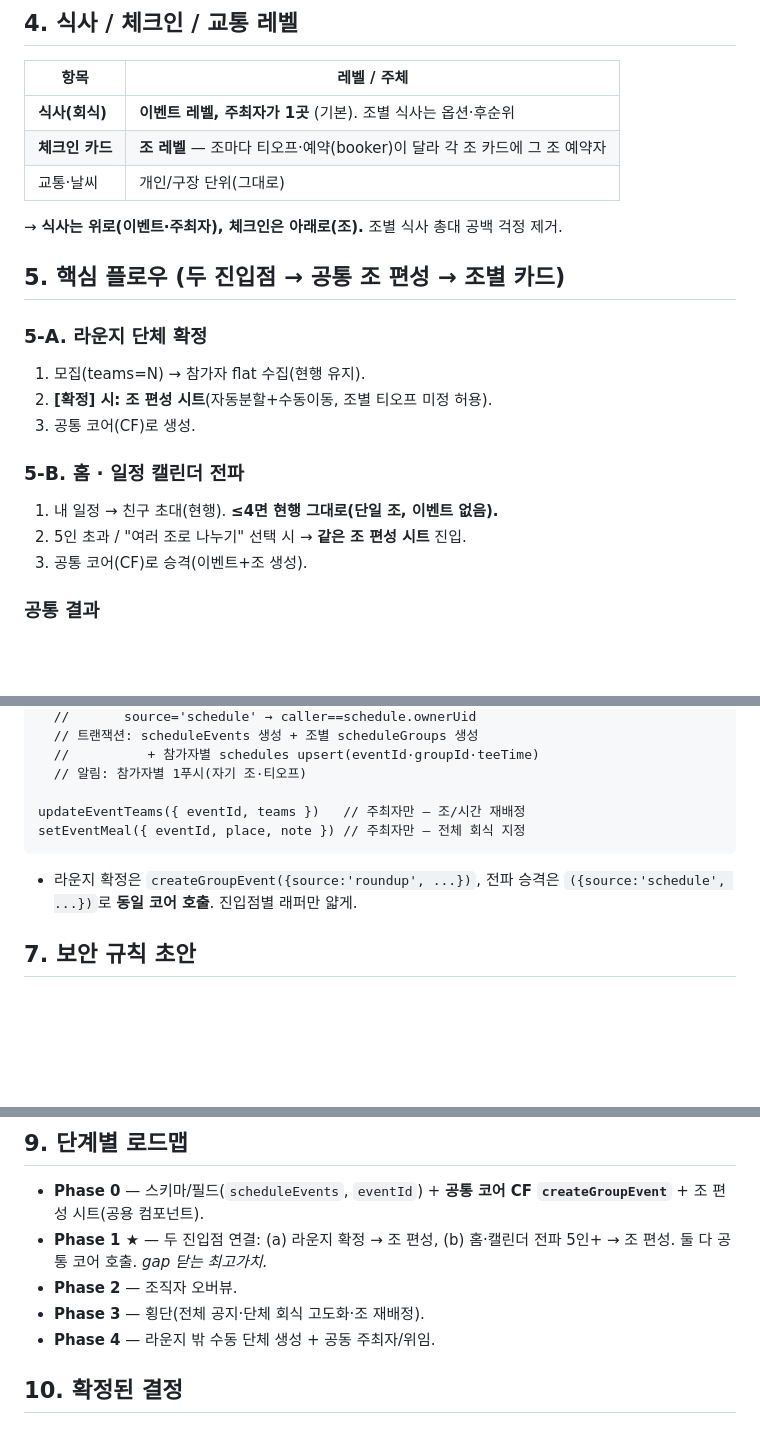
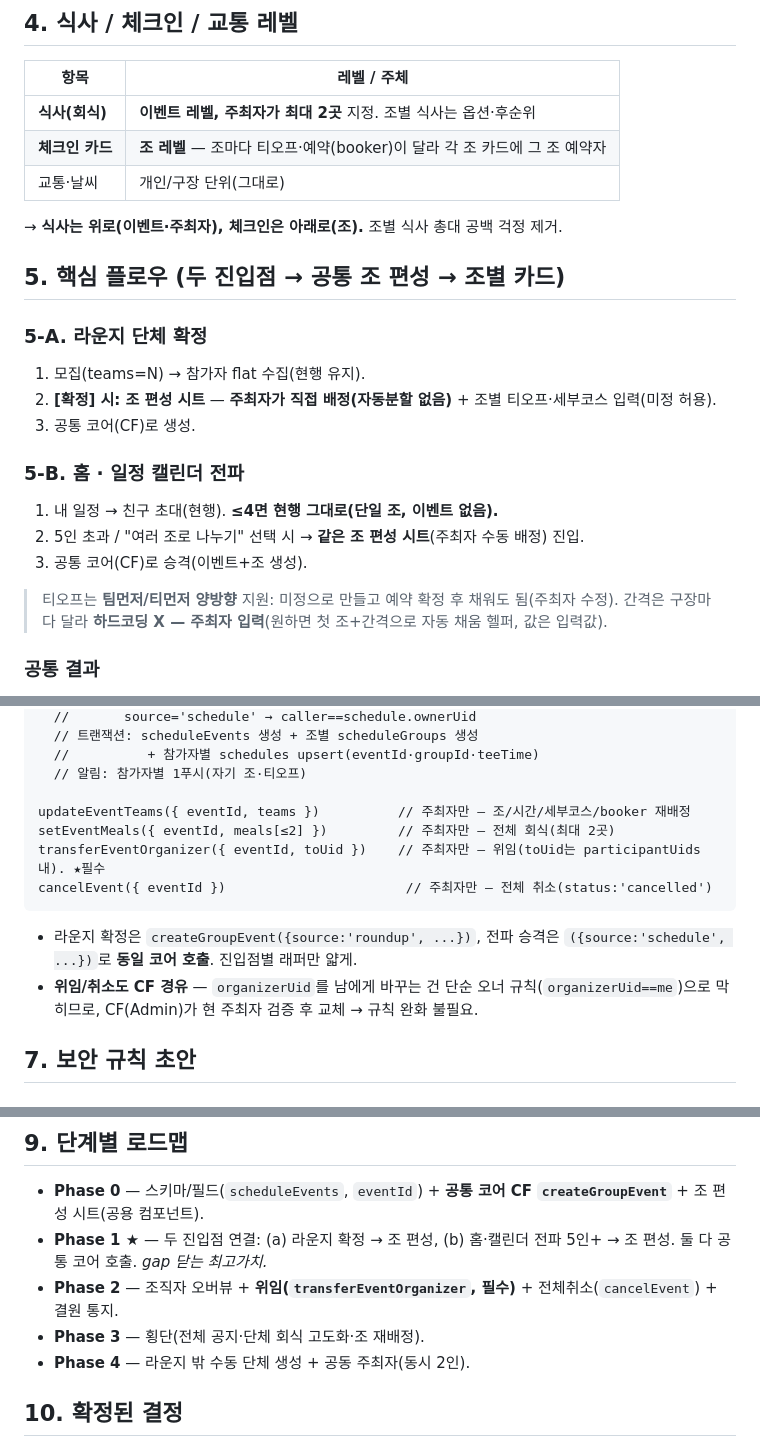
Before and after one commit to aroarang00/Dear-Golf, a Markdown page: docs/event-model.md, 3 parts joined by grey strips. Rendered like a GitHub page; blank space fills up the shorter version.

````diff
--- a/docs/event-model.md
+++ b/docs/event-model.md
@@ -66,7 +67,7 @@ createdAt, updatedAt
 ## 4. 식사 / 체크인 / 교통 레벨
 | 항목 | 레벨 / 주체 |
 |---|---|
-| **식사(회식)** | **이벤트 레벨, 주최자가 1곳** (기본). 조별 식사는 옵션·후순위 |
+| **식사(회식)** | **이벤트 레벨, 주최자가 최대 2곳** 지정. 조별 식사는 옵션·후순위 |
 | **체크인 카드** | **조 레벨** — 조마다 티오프·예약(booker)이 달라 각 조 카드에 그 조 예약자 |
 | 교통·날씨 | 개인/구장 단위(그대로) |
 
@@ -76,13 +77,15 @@ createdAt, updatedAt
 
 ### 5-A. 라운지 단체 확정
 1. 모집(teams=N) → 참가자 flat 수집(현행 유지).
-2. **[확정] 시: 조 편성 시트**(자동분할+수동이동, 조별 티오프 미정 허용).
+2. **[확정] 시: 조 편성 시트** — **주최자가 직접 배정(자동분할 없음)** + 조별 티오프·세부코스 입력(미정 허용).
 3. 공통 코어(CF)로 생성.
 
 ### 5-B. 홈 · 일정 캘린더 전파
 1. 내 일정 → 친구 초대(현행). **≤4면 현행 그대로(단일 조, 이벤트 없음).**
-2. 5인 초과 / "여러 조로 나누기" 선택 시 → **같은 조 편성 시트** 진입.
+2. 5인 초과 / "여러 조로 나누기" 선택 시 → **같은 조 편성 시트**(주최자 수동 배정) 진입.
 3. 공통 코어(CF)로 승격(이벤트+조 생성).
+
+> 티오프는 **팀먼저/티먼저 양방향** 지원: 미정으로 만들고 예약 확정 후 채워도 됨(주최자 수정). 간격은 구장마다 달라 **하드코딩 X — 주최자 입력**(원하면 첫 조+간격으로 자동 채움 헬퍼, 값은 입력값).
 
 ### 공통 결과
 - 서버(CF) 트랜잭션: event 1 + scheduleGroups N + 참가자별 schedule(자기 조 groupId·eventId·teeTime).
@@ -106,10 +109,13 @@ createGroupEvent({
   //          + 참가자별 schedules upsert(eventId·groupId·teeTime)
   // 알림: 참가자별 1푸시(자기 조·티오프)
 
-updateEventTeams({ eventId, teams })   // 주최자만 — 조/시간 재배정
-setEventMeal({ eventId, place, note }) // 주최자만 — 전체 회식 지정
+updateEventTeams({ eventId, teams })          // 주최자만 — 조/시간/세부코스/booker 재배정
+setEventMeals({ eventId, meals[≤2] })         // 주최자만 — 전체 회식(최대 2곳)
+transferEventOrganizer({ eventId, toUid })    // 주최자만 — 위임(toUid는 participantUids 내). ★필수
+cancelEvent({ eventId })                       // 주최자만 — 전체 취소(status:'cancelled')
 ```
 - 라운지 확정은 `createGroupEvent({source:'roundup', ...})`, 전파 승격은 `({source:'schedule', ...})`로 **동일 코어 호출**. 진입점별 래퍼만 얇게.
+- **위임/취소도 CF 경유** — `organizerUid`를 남에게 바꾸는 건 단순 오너 규칙(`organizerUid==me`)으로 막히므로, CF(Admin)가 현 주최자 검증 후 교체 → 규칙 완화 불필요.
 
 ## 7. 보안 규칙 초안
 ### 신규 — `scheduleEvents` (단순 오너, 배열 교차검증 없음)
@@ -145,9 +151,9 @@ match /scheduleEvents/{eventId} {
 ## 9. 단계별 로드맵
 - **Phase 0** — 스키마/필드(`scheduleEvents`, `eventId`) + **공통 코어 CF `createGroupEvent`** + 조 편성 시트(공용 컴포넌트).
 - **Phase 1 ★** — 두 진입점 연결: (a) 라운지 확정 → 조 편성, (b) 홈·캘린더 전파 5인+ → 조 편성. 둘 다 공통 코어 호출. *gap 닫는 최고가치.*
-- **Phase 2** — 조직자 오버뷰.
+- **Phase 2** — 조직자 오버뷰 + **위임(`transferEventOrganizer`, 필수)** + 전체취소(`cancelEvent`) + 결원 통지.
 - **Phase 3** — 횡단(전체 공지·단체 회식 고도화·조 재배정).
-- **Phase 4** — 라운지 밖 수동 단체 생성 + 공동 주최자/위임.
+- **Phase 4** — 라운지 밖 수동 단체 생성 + 공동 주최자(동시 2인).
 
 ## 10. 확정된 결정
 1. 카드는 **티오프(조)별 생성** — 기존 4인 모델 재사용.
````
Also changed, not shown: other parts of docs/event-model.md (+30 -9 lines).
